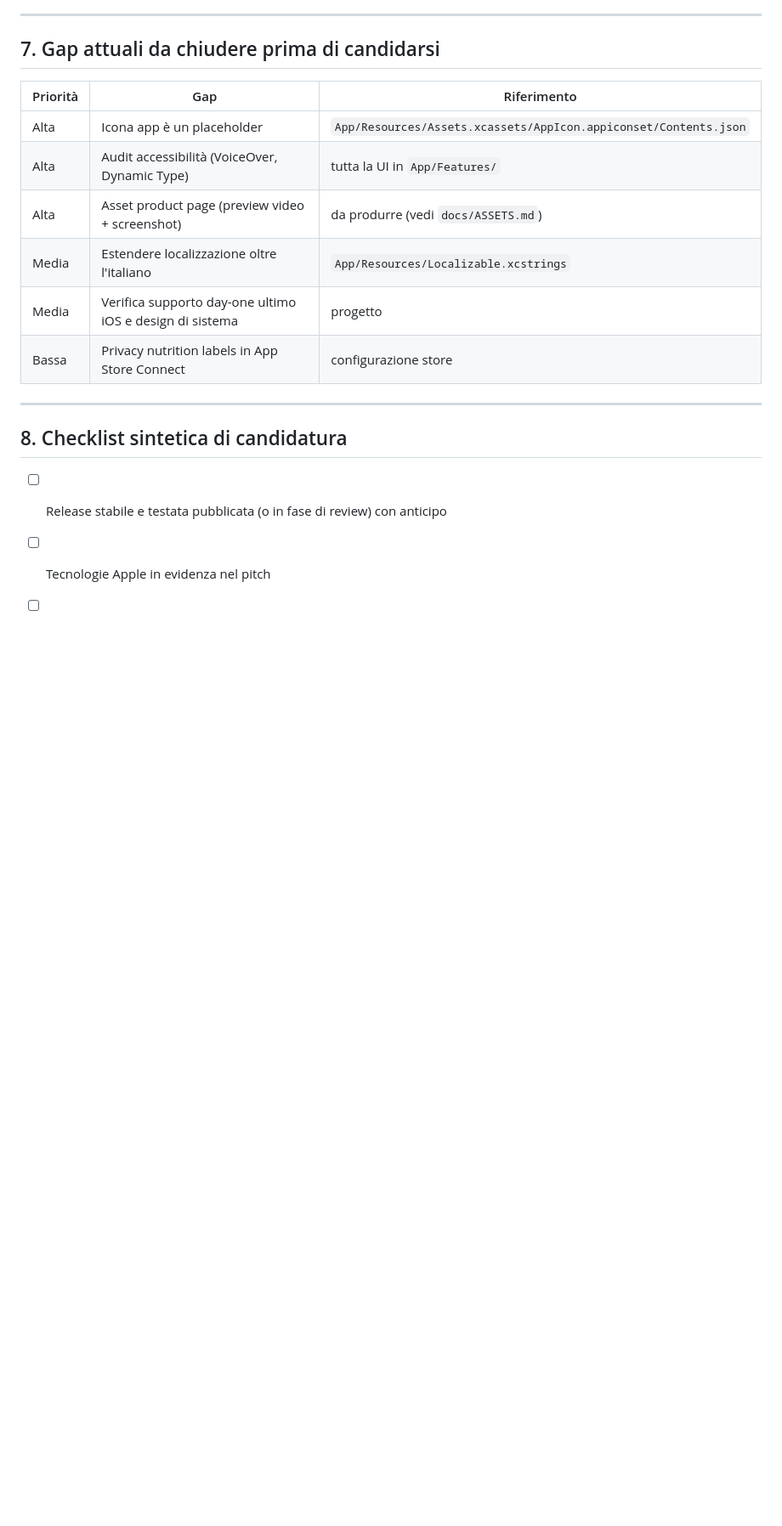
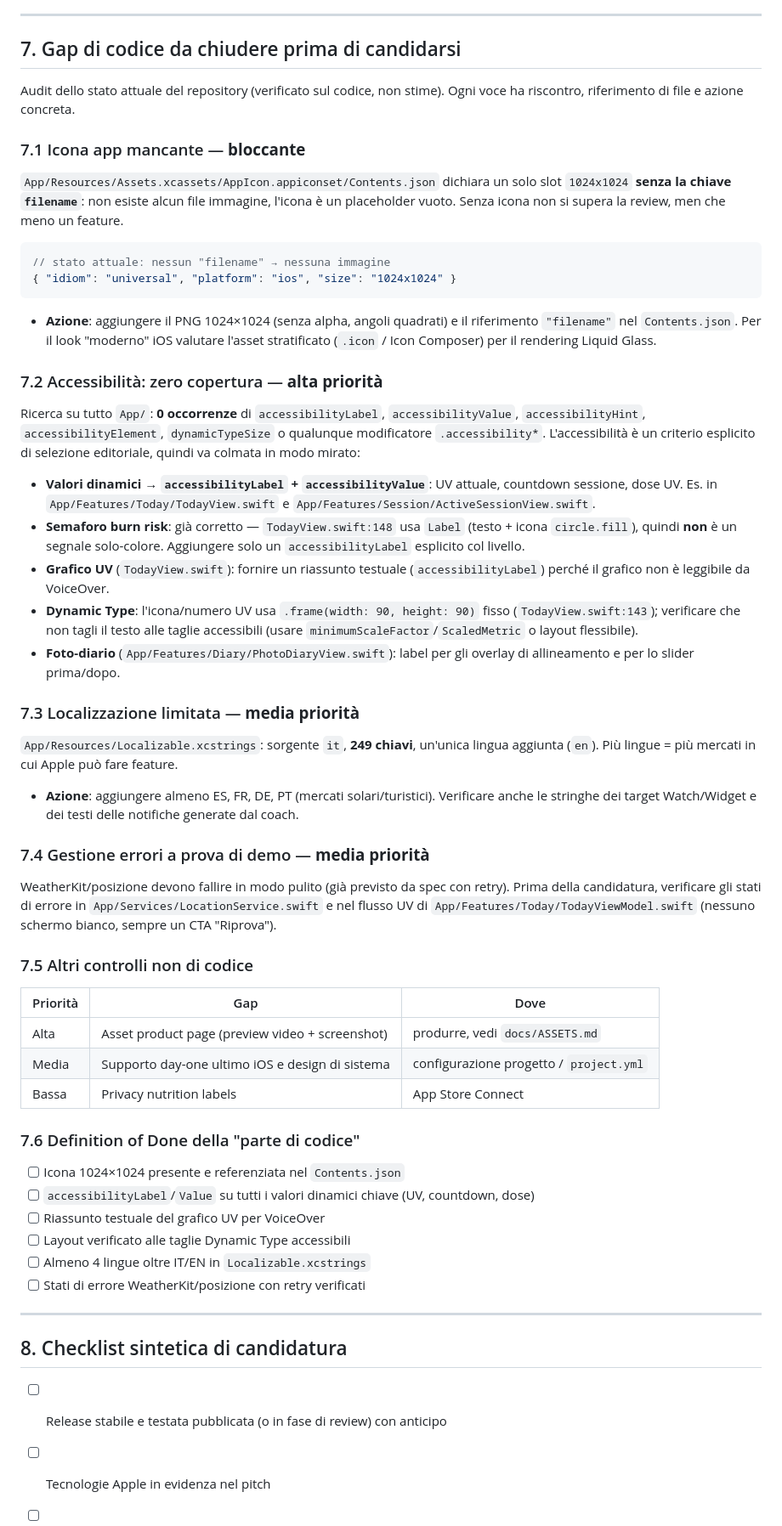
Before and after one commit to DavideCapurr/solea, a Markdown page: docs/APP_STORE_POSITIONING.md, the part around the change. Shown at 85% size. GitHub-like rendering; blank space fills up the shorter version.

Commit message:
docs: dettaglia gap di codice nel piano di featuring App Store
Audit verificato sul repo: icona placeholder, zero copertura
accessibilita, localizzazione limitata, gestione errori. Aggiunge
azioni concrete per file e una Definition of Done.

Co-Authored-By: Claude Opus 4.8 <noreply@anthropic.com>
Claude-Session: https://claude.ai/code/session_01U1dUc4JcWL9EwP5DnxiH82

````diff
--- a/docs/APP_STORE_POSITIONING.md
+++ b/docs/APP_STORE_POSITIONING.md
@@ -102,16 +102,81 @@ Gli editor valutano anche la pagina. Da curare come asset di prima classe:
 
 ---
 
-## 7. Gap attuali da chiudere prima di candidarsi
+## 7. Gap di codice da chiudere prima di candidarsi
 
-| Priorità | Gap | Riferimento |
+Audit dello stato attuale del repository (verificato sul codice, non stime).
+Ogni voce ha riscontro, riferimento di file e azione concreta.
+
+### 7.1 Icona app mancante — **bloccante**
+
+`App/Resources/Assets.xcassets/AppIcon.appiconset/Contents.json` dichiara un
+solo slot `1024x1024` **senza la chiave `filename`**: non esiste alcun file
+immagine, l'icona è un placeholder vuoto. Senza icona non si supera la review,
+men che meno un feature.
+
+```jsonc
+// stato attuale: nessun "filename" → nessuna immagine
+{ "idiom": "universal", "platform": "ios", "size": "1024x1024" }
+```
+
+- **Azione**: aggiungere il PNG 1024×1024 (senza alpha, angoli quadrati) e il
+  riferimento `"filename"` nel `Contents.json`. Per il look "moderno" iOS valutare
+  l'asset stratificato (`.icon` / Icon Composer) per il rendering Liquid Glass.
+
+### 7.2 Accessibilità: zero copertura — **alta priorità**
+
+Ricerca su tutto `App/`: **0 occorrenze** di `accessibilityLabel`,
+`accessibilityValue`, `accessibilityHint`, `accessibilityElement`,
+`dynamicTypeSize` o qualunque modificatore `.accessibility*`. L'accessibilità è
+un criterio esplicito di selezione editoriale, quindi va colmata in modo mirato:
+
+- **Valori dinamici → `accessibilityLabel` + `accessibilityValue`**: UV attuale,
+  countdown sessione, dose UV. Es. in `App/Features/Today/TodayView.swift` e
+  `App/Features/Session/ActiveSessionView.swift`.
+- **Semaforo burn risk**: già corretto — `TodayView.swift:148` usa `Label`
+  (testo + icona `circle.fill`), quindi **non** è un segnale solo-colore.
+  Aggiungere solo un `accessibilityLabel` esplicito col livello.
+- **Grafico UV** (`TodayView.swift`): fornire un riassunto testuale
+  (`accessibilityLabel`) perché il grafico non è leggibile da VoiceOver.
+- **Dynamic Type**: l'icona/numero UV usa `.frame(width: 90, height: 90)` fisso
+  (`TodayView.swift:143`); verificare che non tagli il testo alle taglie
+  accessibili (usare `minimumScaleFactor`/`ScaledMetric` o layout flessibile).
+- **Foto-diario** (`App/Features/Diary/PhotoDiaryView.swift`): label per gli
+  overlay di allineamento e per lo slider prima/dopo.
+
+### 7.3 Localizzazione limitata — **media priorità**
+
+`App/Resources/Localizable.xcstrings`: sorgente `it`, **249 chiavi**, un'unica
+lingua aggiunta (`en`). Più lingue = più mercati in cui Apple può fare feature.
+
+- **Azione**: aggiungere almeno ES, FR, DE, PT (mercati solari/turistici).
+  Verificare anche le stringhe dei target Watch/Widget e dei testi delle
+  notifiche generate dal coach.
+
+### 7.4 Gestione errori a prova di demo — **media priorità**
+
+WeatherKit/posizione devono fallire in modo pulito (già previsto da spec con
+retry). Prima della candidatura, verificare gli stati di errore in
+`App/Services/LocationService.swift` e nel flusso UV di
+`App/Features/Today/TodayViewModel.swift` (nessuno schermo bianco, sempre un CTA
+"Riprova").
+
+### 7.5 Altri controlli non di codice
+
+| Priorità | Gap | Dove |
 |---|---|---|
-| Alta | Icona app è un placeholder | `App/Resources/Assets.xcassets/AppIcon.appiconset/Contents.json` |
-| Alta | Audit accessibilità (VoiceOver, Dynamic Type) | tutta la UI in `App/Features/` |
-| Alta | Asset product page (preview video + screenshot) | da produrre (vedi `docs/ASSETS.md`) |
-| Media | Estendere localizzazione oltre l'italiano | `App/Resources/Localizable.xcstrings` |
-| Media | Verifica supporto day-one ultimo iOS e design di sistema | progetto |
-| Bassa | Privacy nutrition labels in App Store Connect | configurazione store |
+| Alta | Asset product page (preview video + screenshot) | produrre, vedi `docs/ASSETS.md` |
+| Media | Supporto day-one ultimo iOS e design di sistema | configurazione progetto / `project.yml` |
+| Bassa | Privacy nutrition labels | App Store Connect |
+
+### 7.6 Definition of Done della "parte di codice"
+
+- [ ] Icona 1024×1024 presente e referenziata nel `Contents.json`
+- [ ] `accessibilityLabel`/`Value` su tutti i valori dinamici chiave (UV, countdown, dose)
+- [ ] Riassunto testuale del grafico UV per VoiceOver
+- [ ] Layout verificato alle taglie Dynamic Type accessibili
+- [ ] Almeno 4 lingue oltre IT/EN in `Localizable.xcstrings`
+- [ ] Stati di errore WeatherKit/posizione con retry verificati
 
 ---
 
````
